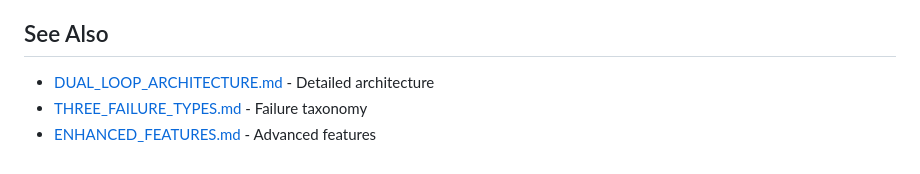
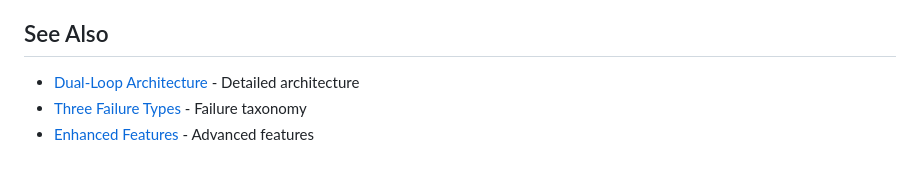
Before and after one commit to imran-siddique/self-correcting-agent-kernel, a Markdown page: wiki/Reference-Implementations.md, the part around the change. GitHub-like rendering.

Commit message:
Fix cross-references in wiki documentation
Co-authored-by: imran-siddique <45405841+imran-siddique@users.noreply.github.com>

```diff
--- a/wiki/Reference-Implementations.md
+++ b/wiki/Reference-Implementations.md
@@ -158,6 +158,6 @@ pytest tests/ -v
 
 ## See Also
 
-- [DUAL_LOOP_ARCHITECTURE.md](../DUAL_LOOP_ARCHITECTURE.md) - Detailed architecture
-- [THREE_FAILURE_TYPES.md](../THREE_FAILURE_TYPES.md) - Failure taxonomy
-- [ENHANCED_FEATURES.md](../ENHANCED_FEATURES.md) - Advanced features
+- [Dual-Loop Architecture](./Dual-Loop-Architecture.md) - Detailed architecture
+- [Three Failure Types](./Three-Failure-Types.md) - Failure taxonomy
+- [Enhanced Features](./Enhanced-Features.md) - Advanced features
```
Also changed, not shown: wiki/Enhanced-Features.md (+2 -2 lines).
